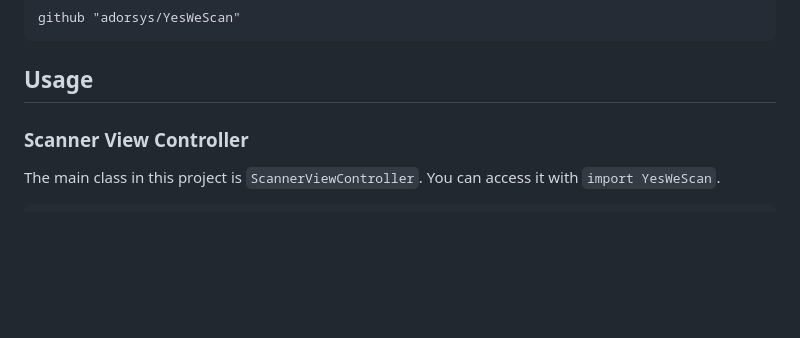
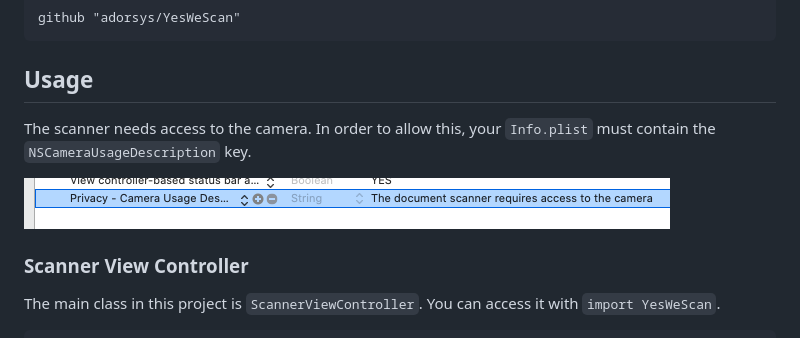
Before and after one commit to adorsys/YesWeScan, a Markdown page: README.md, the part around the change. Drawn GitHub-style; pictures changed too: Images/CameraUsagePlist.png (added); blank space fills up the shorter version.

Commit message:
Add info regarding the `NSCameraUsageDescription` (#41)
* Add info regarding the `NSCameraUsageDescription`

* Add an image showing a plist

* Add an alt text

````diff
--- a/README.md
+++ b/README.md
@@ -60,6 +60,11 @@ github "adorsys/YesWeScan"
 ```
 
 ## Usage
+
+The scanner needs access to the camera.
+In order to allow this, your `Info.plist` must contain the `NSCameraUsageDescription` key.
+
+![An info.plist entry for NSCameraUsageDescription](https://raw.githubusercontent.com/adorsys/YesWeScan/master/Images/CameraUsagePlist.png)
 
 ### Scanner View Controller
 
````
